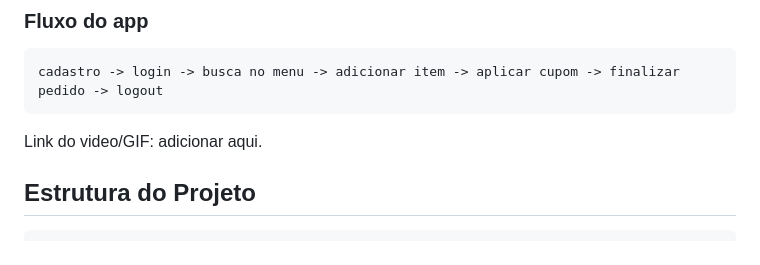
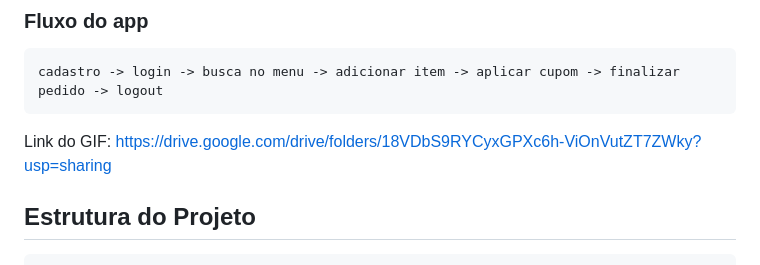
Before and after one commit to Boscolii/fiap-cpad-cp1-FiaFood, a Markdown page: README.md, the part around the change. GitHub-like rendering.

Commit message:
Adicionando link do gif

````diff
--- a/README.md
+++ b/README.md
@@ -84,7 +84,7 @@ Depois, abra o QR Code pelo Expo Go ou execute no emulador.
 cadastro -> login -> busca no menu -> adicionar item -> aplicar cupom -> finalizar pedido -> logout
 ```
 
-Link do video/GIF: adicionar aqui.
+Link do GIF: https://drive.google.com/drive/folders/18VDbS9RYCyxGPXc6h-ViOnVutZT7ZWky?usp=sharing
 
 ## Estrutura do Projeto
 
````
